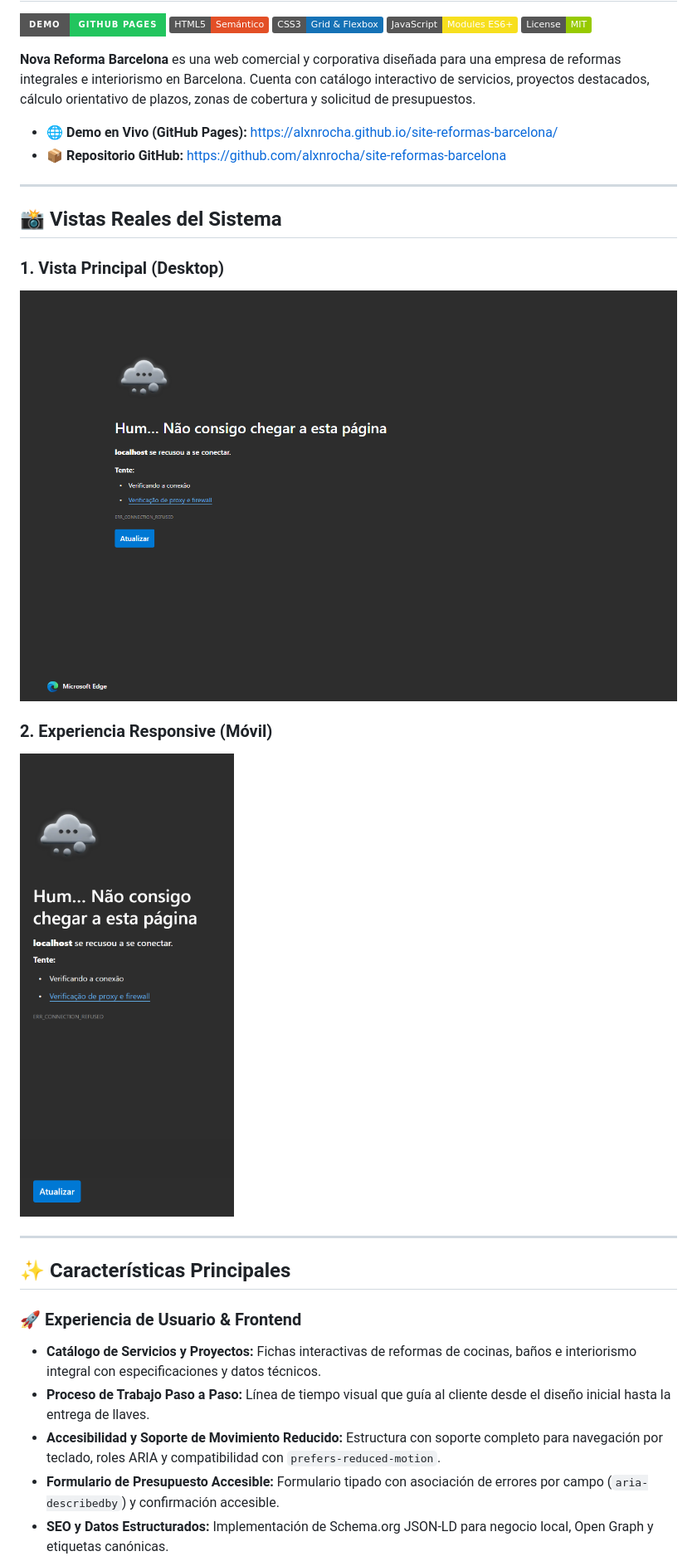
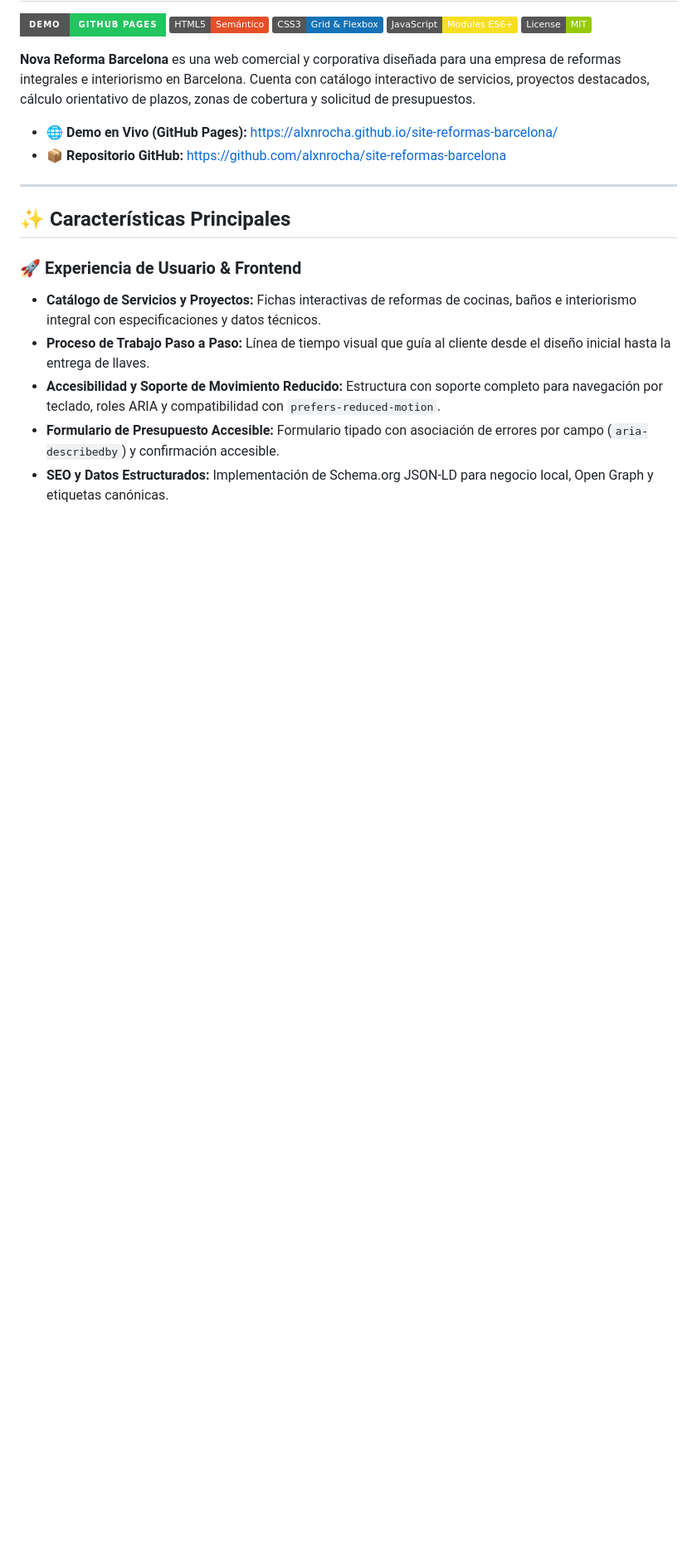
Before and after one commit to alxnrocha/site-reformas-barcelona, a Markdown page: README.md, the part around the change. Shown at 83% size. Rendered like a GitHub page; badges without logos; blank space fills up the shorter version.

Commit message:
docs: remove Vistas Reales del Sistema section from README

```diff
--- a/README.md
+++ b/README.md
@@ -10,18 +10,6 @@
 
 - 🌐 **Demo en Vivo (GitHub Pages):** [https://alxnrocha.github.io/site-reformas-barcelona/](https://alxnrocha.github.io/site-reformas-barcelona/)
 - 📦 **Repositorio GitHub:** [https://github.com/alxnrocha/site-reformas-barcelona](https://github.com/alxnrocha/site-reformas-barcelona)
-
----
-
-## 📸 Vistas Reales del Sistema
-
-### 1. Vista Principal (Desktop)
-
-![Vista desktop de Nova Reforma Barcelona](./screenshots/desktop.png)
-
-### 2. Experiencia Responsive (Móvil)
-
-![Vista mobile de Nova Reforma Barcelona](./screenshots/mobile.png)
 
 ---
 
```
